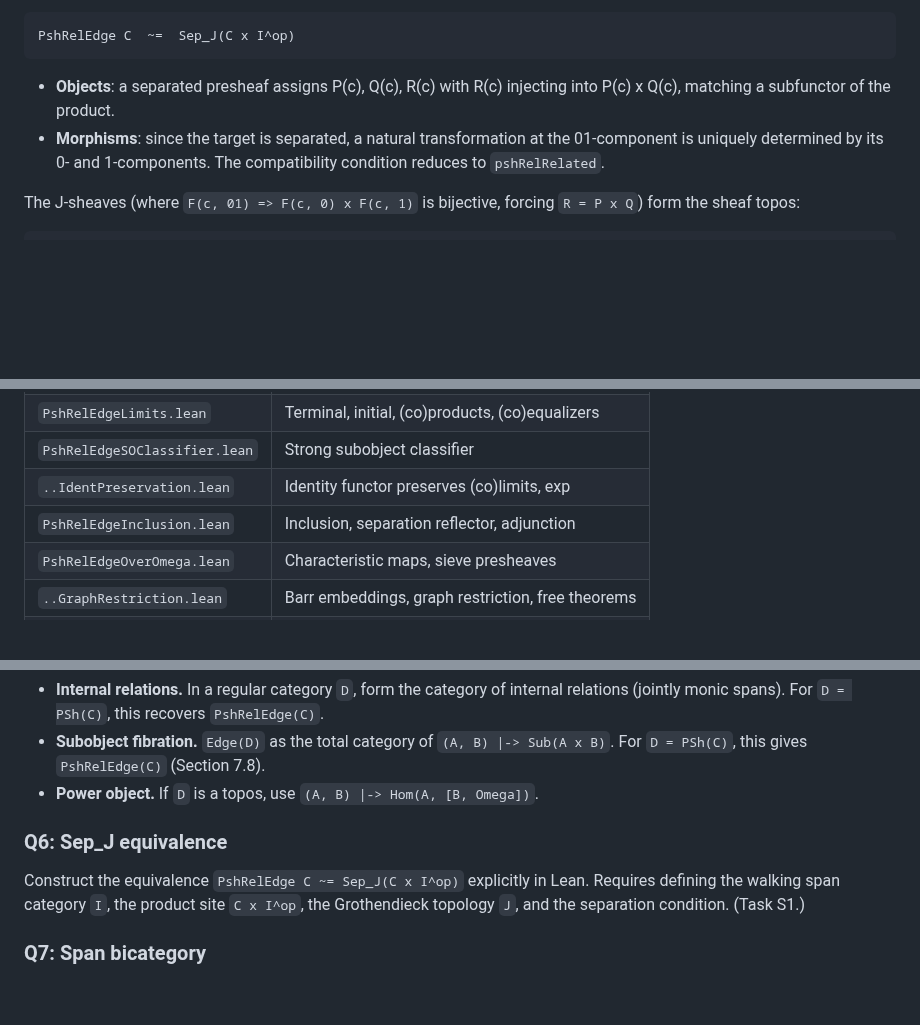
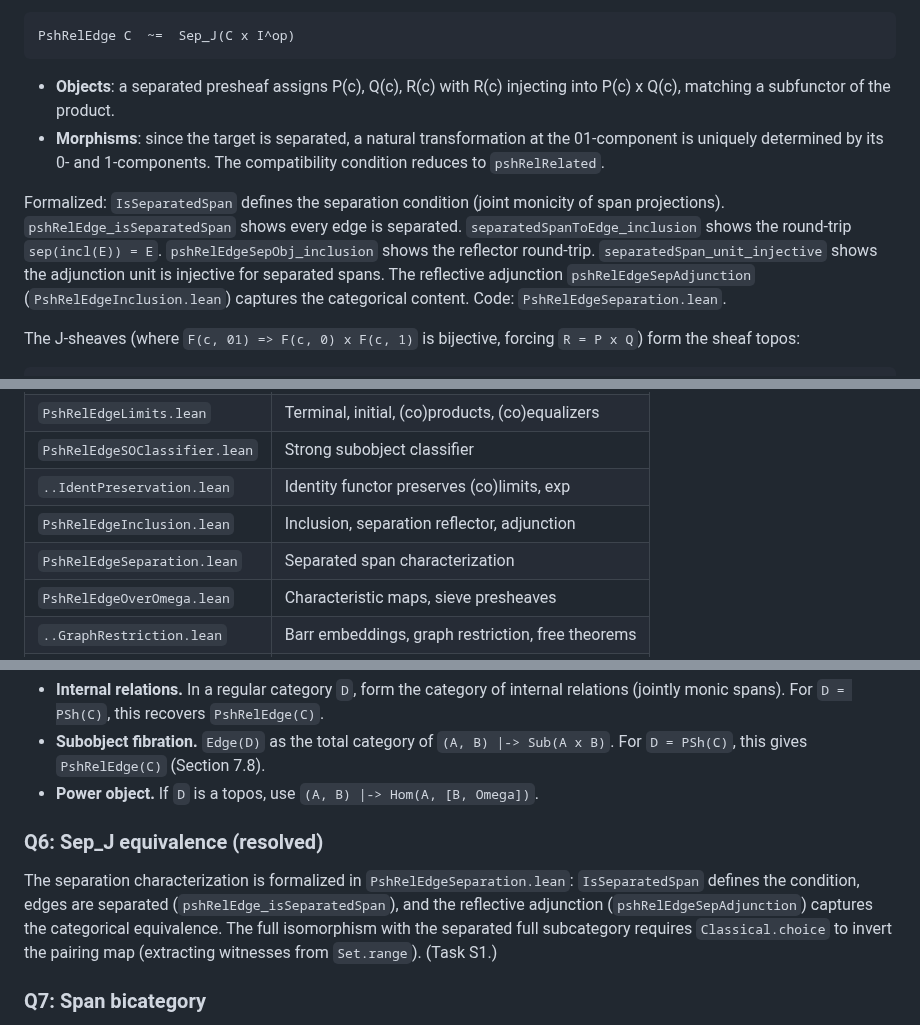
Before and after one commit to anoma/geb, a Markdown page: geb-lean/docs/parametric-copresheaf-topos.md, 3 parts joined by grey strips. GitHub-like rendering; blank space fills up the shorter version.

Commit message:
More parametricity documentation updates

```diff
--- a/geb-lean/docs/parametric-copresheaf-topos.md
+++ b/geb-lean/docs/parametric-copresheaf-topos.md
@@ -823,12 +823,30 @@ PshRelEdge C  ~=  Sep_J(C x I^op)
 
 - **Objects**: a separated presheaf assigns
   P(c), Q(c), R(c) with R(c) injecting into
-  P(c) x Q(c), matching a subfunctor of the product.
-- **Morphisms**: since the target is separated, a
-  natural transformation at the 01-component is
-  uniquely determined by its 0- and 1-components.
-  The compatibility condition reduces to
-  `pshRelRelated`.
+  P(c) x Q(c), matching a subfunctor of the
+  product.
+- **Morphisms**: since the target is separated,
+  a natural transformation at the
+  01-component is uniquely determined by its
+  0- and 1-components. The compatibility
+  condition reduces to `pshRelRelated`.
+
+Formalized: `IsSeparatedSpan` defines the
+separation condition (joint monicity of
+span projections).
+`pshRelEdge_isSeparatedSpan` shows every
+edge is separated.
+`separatedSpanToEdge_inclusion` shows the
+round-trip `sep(incl(E)) = E`.
+`pshRelEdgeSepObj_inclusion` shows the
+reflector round-trip.
+`separatedSpan_unit_injective` shows the
+adjunction unit is injective for separated
+spans. The reflective adjunction
+`pshRelEdgeSepAdjunction`
+(`PshRelEdgeInclusion.lean`) captures the
+categorical content.
+Code: `PshRelEdgeSeparation.lean`.
 
 The J-sheaves (where
 `F(c, 01) => F(c, 0) x F(c, 1)` is bijective,
@@ -1337,6 +1355,7 @@ to ordinary type-level relations
 | `PshRelEdgeSOClassifier.lean` | Strong subobject classifier |
 | `..IdentPreservation.lean` | Identity functor preserves (co)limits, exp |
 | `PshRelEdgeInclusion.lean` | Inclusion, separation reflector, adjunction |
+| `PshRelEdgeSeparation.lean` | Separated span characterization |
 | `PshRelEdgeOverOmega.lean` | Characteristic maps, sieve presheaves |
 | `..GraphRestriction.lean` | Barr embeddings, graph restriction, free theorems |
 | `PshRelSpanDiagram.lean` | PshRelSpanObj, copresheaf embeddings |
@@ -1435,14 +1454,18 @@ Candidates:
 - **Power object.** If `D` is a topos, use
   `(A, B) |-> Hom(A, [B, Omega])`.
 
-### Q6: Sep_J equivalence
-
-Construct the equivalence
-`PshRelEdge C ~= Sep_J(C x I^op)` explicitly
-in Lean. Requires defining the walking span
-category `I`, the product site `C x I^op`, the
-Grothendieck topology `J`, and the separation
-condition. (Task S1.)
+### Q6: Sep_J equivalence (resolved)
+
+The separation characterization is formalized
+in `PshRelEdgeSeparation.lean`: `IsSeparatedSpan`
+defines the condition, edges are separated
+(`pshRelEdge_isSeparatedSpan`), and the
+reflective adjunction (`pshRelEdgeSepAdjunction`)
+captures the categorical equivalence. The full
+isomorphism with the separated full subcategory
+requires `Classical.choice` to invert the
+pairing map (extracting witnesses from
+`Set.range`). (Task S1.)
 
 ### Q7: Span bicategory
 
```
Also changed, not shown: 1 other file.
